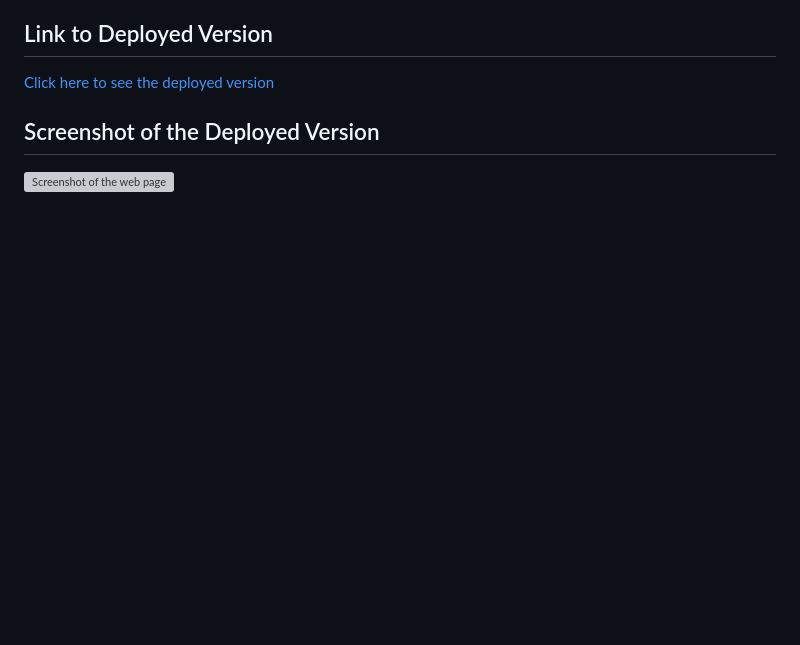
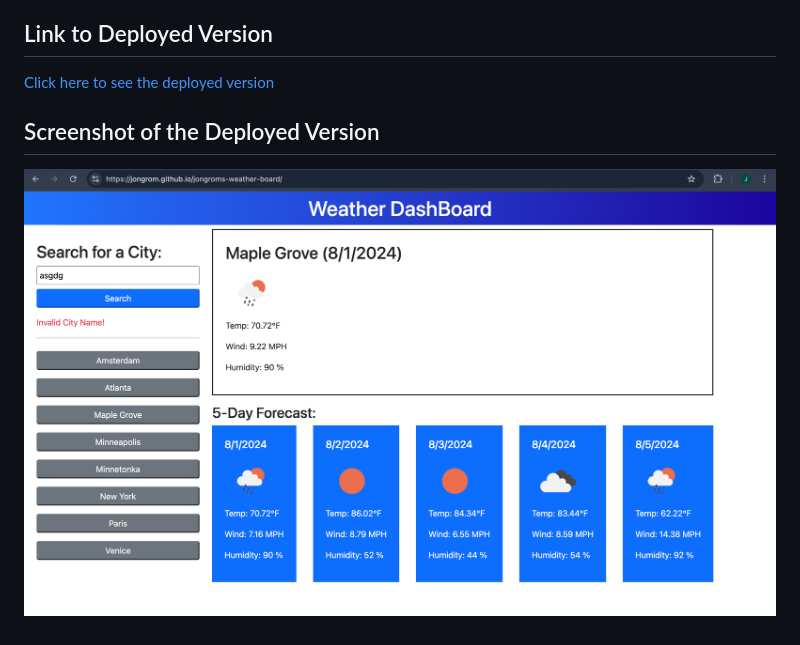
Before and after one commit to JonGrom/jongroms-weather-board, a Markdown page: README.md, the part around the change. Drawn GitHub-style; pictures changed too: assets/images/screenshot.png (added); blank space fills up the shorter version; grey boxes are pictures that could not be loaded.

Commit message:
Added screeshot of application. Project complete

```diff
--- a/README.md
+++ b/README.md
@@ -6,4 +6,4 @@ In this assignment I utilized my knowledge of API calling to build an applicatio
 [Click here to see the deployed version](https://jongrom.github.io/jongroms-weather-board/)
 
 ## Screenshot of the Deployed Version
-![Screenshot of the web page](./assets/image/screenshot.png)
+![Screenshot of the web page](./assets/images/screenshot.png)
```
